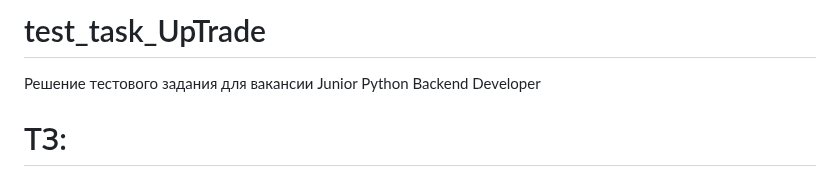
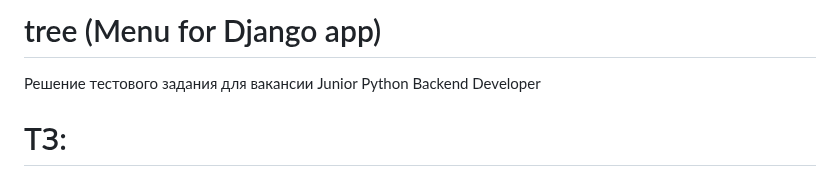
Before and after one commit to akchau/test_task_UpTrade, a Markdown page: README.md, the part around the change. Drawn GitHub-style.

```diff
--- a/README.md
+++ b/README.md
@@ -1,4 +1,4 @@
-# test_task_UpTrade
+# tree (Menu for Django app)
 Решение тестового задания для вакансии Junior Python Backend Developer
 
 # ТЗ:
```
